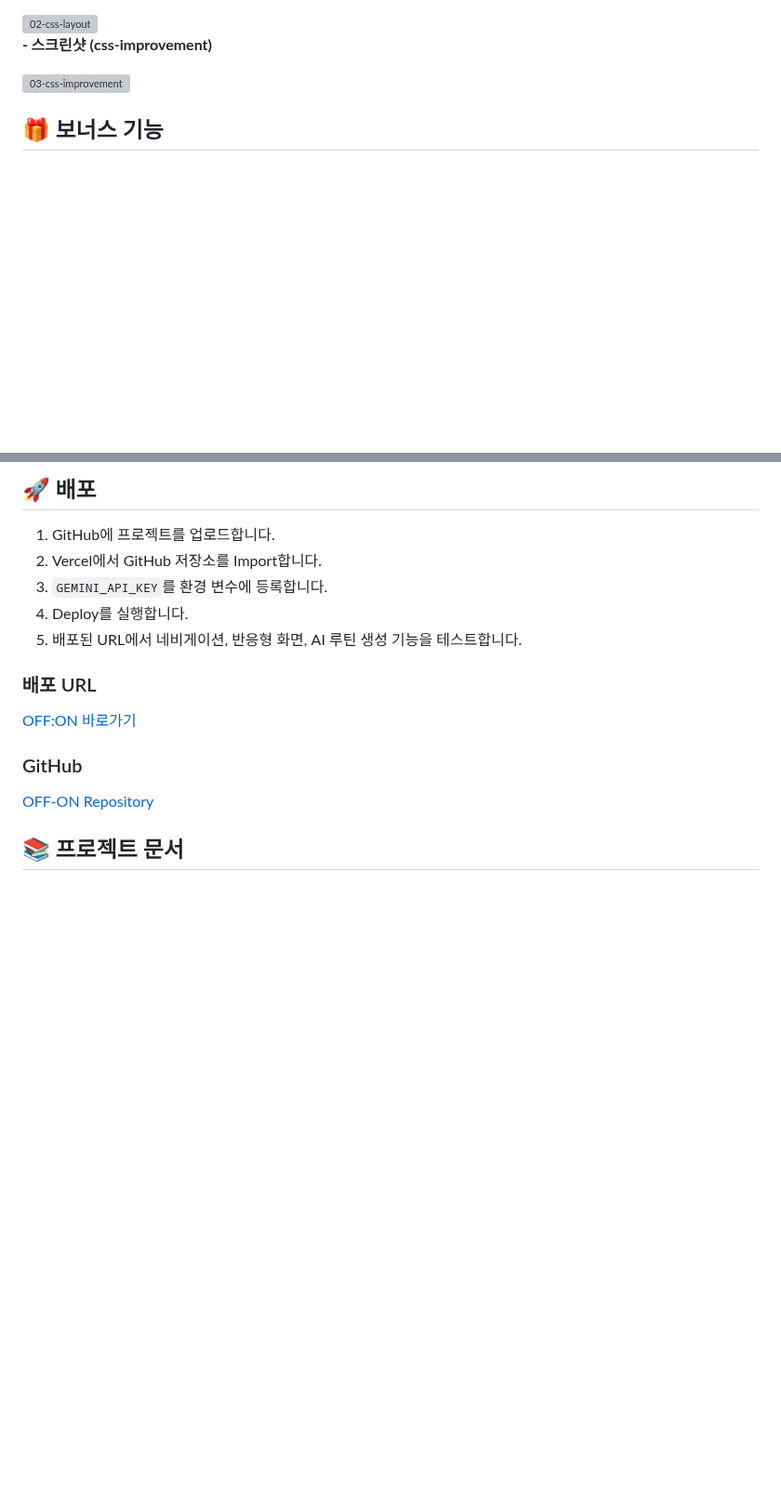
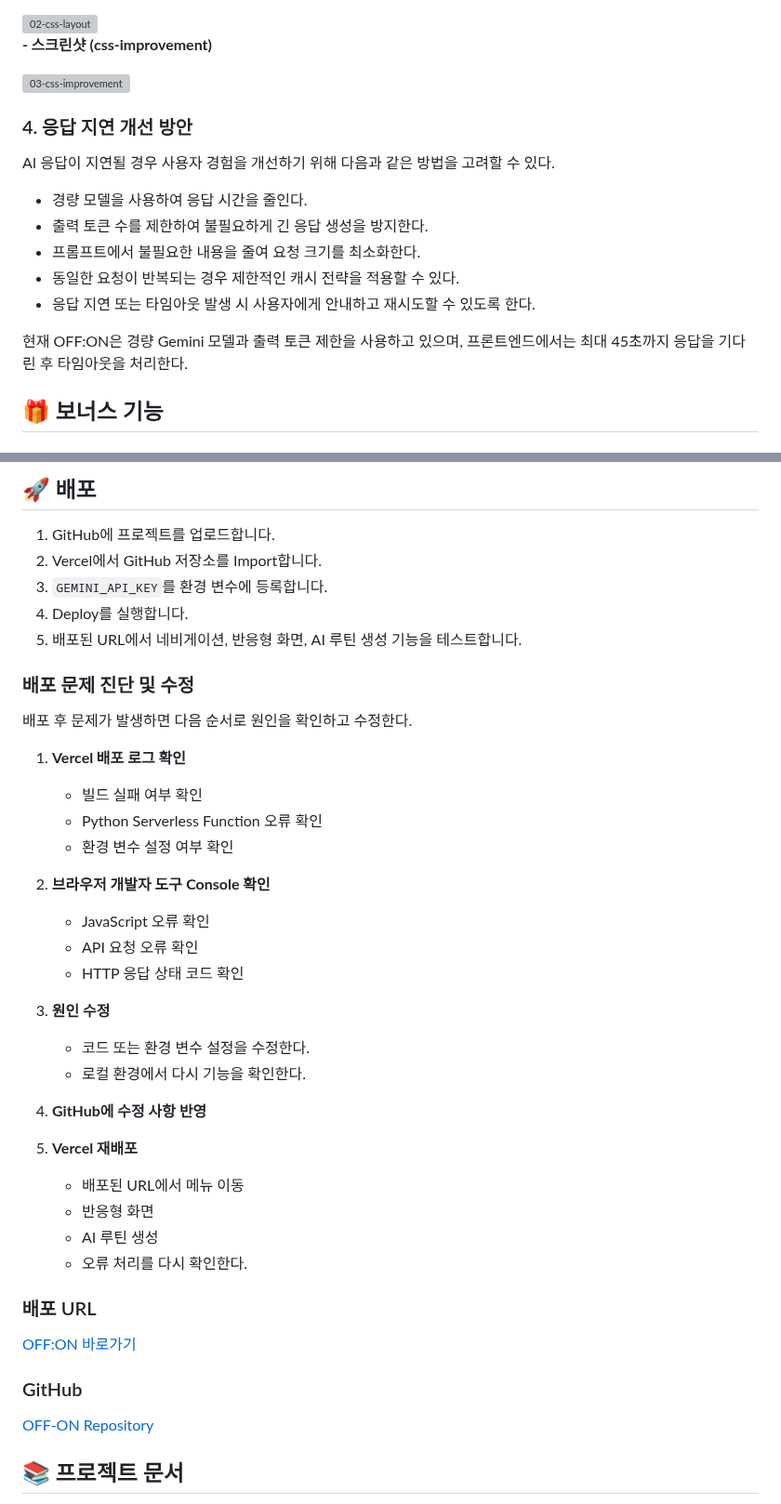
Before and after one commit to bomigrace-byte/OFF-ON, a Markdown page: README.md, 2 parts joined by grey strips. Shown at 93% size. Rendered like a GitHub page; blank space fills up the shorter version; grey boxes are pictures that could not be loaded.

```diff
--- a/README.md
+++ b/README.md
@@ -146,6 +146,18 @@ OFF:ON은 AI에게 코드를 한 번 생성하고 끝내는 방식이 아니라,
 
 <img width="646" height="789" alt="03-css-improvement" src="https://github.com/user-attachments/assets/0d3d2f07-cbea-4365-a6fb-27706a09505a" />
 
+### 4. 응답 지연 개선 방안
+
+AI 응답이 지연될 경우 사용자 경험을 개선하기 위해 다음과 같은 방법을 고려할 수 있다.
+
+- 경량 모델을 사용하여 응답 시간을 줄인다.
+- 출력 토큰 수를 제한하여 불필요하게 긴 응답 생성을 방지한다.
+- 프롬프트에서 불필요한 내용을 줄여 요청 크기를 최소화한다.
+- 동일한 요청이 반복되는 경우 제한적인 캐시 전략을 적용할 수 있다.
+- 응답 지연 또는 타임아웃 발생 시 사용자에게 안내하고 재시도할 수 있도록 한다.
+
+현재 OFF:ON은 경량 Gemini 모델과 출력 토큰 제한을 사용하고 있으며, 프론트엔드에서는 최대 45초까지 응답을 기다린 후 타임아웃을 처리한다.
+
 
 ## 🎁 보너스 기능
 
@@ -266,6 +278,32 @@ Vercel 배포 시에는 Project Settings → Environment Variables에서 `GEMINI
 4. Deploy를 실행합니다.
 5. 배포된 URL에서 네비게이션, 반응형 화면, AI 루틴 생성 기능을 테스트합니다.
 
+### 배포 문제 진단 및 수정
+
+배포 후 문제가 발생하면 다음 순서로 원인을 확인하고 수정한다.
+
+1. **Vercel 배포 로그 확인**
+   - 빌드 실패 여부 확인
+   - Python Serverless Function 오류 확인
+   - 환경 변수 설정 여부 확인
+
+2. **브라우저 개발자 도구 Console 확인**
+   - JavaScript 오류 확인
+   - API 요청 오류 확인
+   - HTTP 응답 상태 코드 확인
+
+3. **원인 수정**
+   - 코드 또는 환경 변수 설정을 수정한다.
+   - 로컬 환경에서 다시 기능을 확인한다.
+
+4. **GitHub에 수정 사항 반영**
+
+5. **Vercel 재배포**
+   - 배포된 URL에서 메뉴 이동
+   - 반응형 화면
+   - AI 루틴 생성
+   - 오류 처리를 다시 확인한다.
+
 ### 배포 URL
 
 [OFF:ON 바로가기](https://off-on-one.vercel.app/)
```
